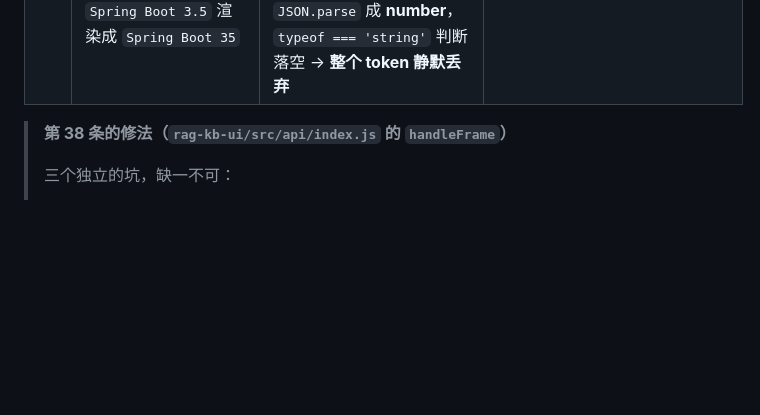
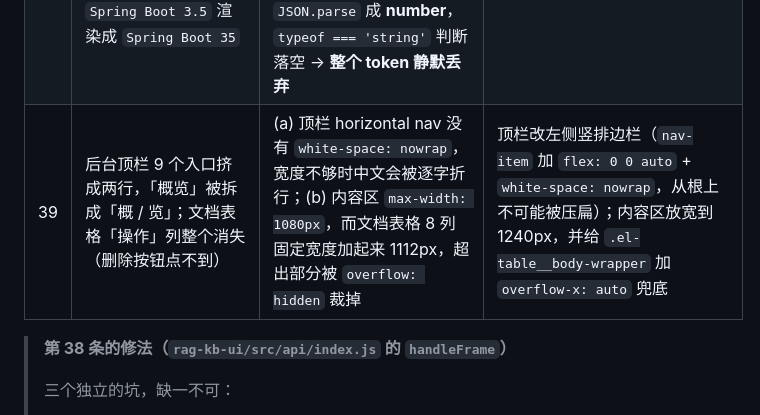
Before and after one commit to Haaland-a/rag-kb, a Markdown page: README.md, the part around the change. Rendered like a GitHub page; blank space fills up the shorter version.

Commit message:
docs: README 踩坑表补第 39 条（后台顶栏挤压 + 表格操作列被裁）

```diff
--- a/README.md
+++ b/README.md
@@ -907,6 +907,7 @@ prompt 里没有资料，模型只能老实回答「资料中未提及」。**
 | 36 | 点「文档管理」完全没反应（不跳转、不报错、不提示） | Vite 每次构建给 chunk 加内容哈希，旧 chunk 被删；浏览器缓存里的旧 `index.html` 仍指向它 → 动态 import 404，Vue Router 把跳转静默吞掉，控制台只有一行 `Unable to preload CSS for ...` | ① `index.html` 设 `Cache-Control: no-cache`、`/assets/**` 设一年长缓存；② `router.onError` 识别 chunk 加载失败后整页重载一次（`sessionStorage` 记时间戳防死循环） |
 | 37 | 部署新版本后老用户仍看到旧页面 | `index.html` 没有 `Cache-Control`，只有 `Last-Modified`，浏览器可以一直用缓存里的副本 | 同上：`index.html` 必须 `no-cache`，带哈希的 `assets` 才适合长缓存 |
 | 38 | 流式答案「缺字」：`2026.09 - 2026.10` 渲染成 `202- 208`、`Spring Boot 3.5` 渲染成 `Spring Boot 35` | 前端 SSE 解析两个坑：(a) `data:` 行被 `trim()`，中文分词推到词首的空格被吃掉 → 粘字；(b) 纯数字 token（`"2026.09"`、`"5"`）被 `JSON.parse` 成 **number**，`typeof === 'string'` 判断落空 → **整个 token 静默丢弃** | 见下条说明 |
+| 39 | 后台顶栏 9 个入口挤成两行，「概览」被拆成「概 / 览」；文档表格「操作」列整个消失（删除按钮点不到） | (a) 顶栏 horizontal nav 没有 `white-space: nowrap`，宽度不够时中文会被逐字折行；(b) 内容区 `max-width: 1080px`，而文档表格 8 列固定宽度加起来 1112px，超出部分被 `overflow: hidden` 裁掉 | 顶栏改左侧竖排边栏（`nav-item` 加 `flex: 0 0 auto` + `white-space: nowrap`，从根上不可能被压扁）；内容区放宽到 1240px，并给 `.el-table__body-wrapper` 加 `overflow-x: auto` 兜底 |
 
 > **第 38 条的修法（`rag-kb-ui/src/api/index.js` 的 `handleFrame`）**
 >
```
